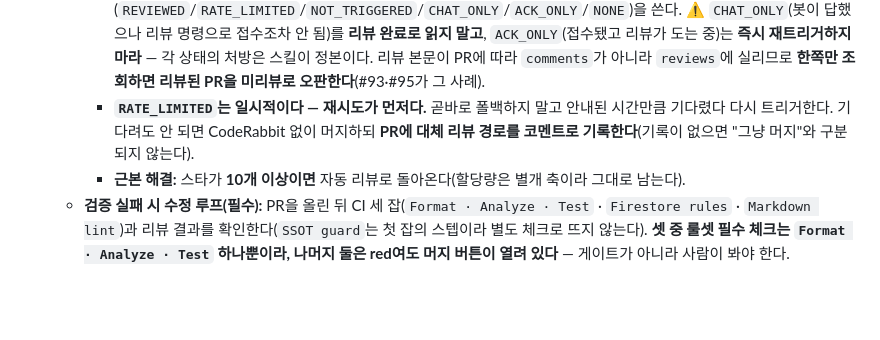
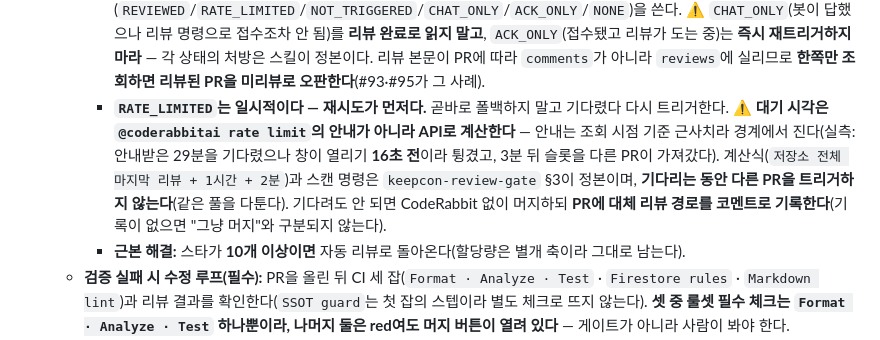
Before and after one commit to Jiwonang/KeepCon, a Markdown page: CLAUDE.md, the part around the change. Rendered like a GitHub page; blank space fills up the shorter version.

```diff
--- a/CLAUDE.md
+++ b/CLAUDE.md
@@ -48,7 +48,7 @@
     - **트리거:** `@coderabbitai review` **한 줄만** 담은 코멘트, 또는 봇 코멘트의 **`🔍 Trigger review` 체크박스**. ⚠️ **같은 코멘트에 설명·반영 내역을 붙이지 마라** — 봇이 채팅 질문으로 받아 **리뷰 명령으로 접수조차 하지 않는다**(슬롯은 쓴다). 설명은 별도 코멘트로. 잔량은 `@coderabbitai rate limit`으로 조회.
     - **🚧 머지 기준은 리뷰 본문이다.** `Review triggered`는 접수 확인일 뿐이다. 그리고 `Actionable comments posted: N`이 있어도 **그 뒤에 푸시한 커밋은 리뷰되지 않았다**(CodeRabbit은 증분 리뷰라 본 커밋을 다시 보지 않는다) — 재트리거한다.
     - **판정은 눈이 아니라 명령으로:** `keepcon-review-gate`의 **6분기** 판정(`REVIEWED`/`RATE_LIMITED`/`NOT_TRIGGERED`/`CHAT_ONLY`/`ACK_ONLY`/`NONE`)을 쓴다. ⚠️ `CHAT_ONLY`(봇이 답했으나 리뷰 명령으로 접수조차 안 됨)를 **리뷰 완료로 읽지 말고**, `ACK_ONLY`(접수됐고 리뷰가 도는 중)는 **즉시 재트리거하지 마라** — 각 상태의 처방은 스킬이 정본이다. 리뷰 본문이 PR에 따라 `comments`가 아니라 `reviews`에 실리므로 **한쪽만 조회하면 리뷰된 PR을 미리뷰로 오판한다**(#93·#95가 그 사례).
-    - **`RATE_LIMITED`는 일시적이다 — 재시도가 먼저다.** 곧바로 폴백하지 말고 안내된 시간만큼 기다렸다 다시 트리거한다. 기다려도 안 되면 CodeRabbit 없이 머지하되 **PR에 대체 리뷰 경로를 코멘트로 기록한다**(기록이 없으면 "그냥 머지"와 구분되지 않는다).
+    - **`RATE_LIMITED`는 일시적이다 — 재시도가 먼저다.** 곧바로 폴백하지 말고 기다렸다 다시 트리거한다. ⚠️ **대기 시각은 `@coderabbitai rate limit`의 안내가 아니라 API로 계산한다** — 안내는 조회 시점 기준 근사치라 경계에서 진다(실측: 안내받은 29분을 기다렸으나 창이 열리기 **16초 전**이라 튕겼고, 3분 뒤 슬롯을 다른 PR이 가져갔다). 계산식(`저장소 전체 마지막 리뷰 + 1시간 + 2분`)과 스캔 명령은 `keepcon-review-gate` §3이 정본이며, **기다리는 동안 다른 PR을 트리거하지 않는다**(같은 풀을 다툰다). 기다려도 안 되면 CodeRabbit 없이 머지하되 **PR에 대체 리뷰 경로를 코멘트로 기록한다**(기록이 없으면 "그냥 머지"와 구분되지 않는다).
     - **근본 해결:** 스타가 **10개 이상이면** 자동 리뷰로 돌아온다(할당량은 별개 축이라 그대로 남는다).
   - **검증 실패 시 수정 루프(필수):** PR을 올린 뒤 CI 세 잡(`Format · Analyze · Test` · `Firestore rules` · `Markdown lint`)과 리뷰 결과를 확인한다(`SSOT guard`는 첫 잡의 스텝이라 별도 체크로 뜨지 않는다). **셋 중 룰셋 필수 체크는 `Format · Analyze · Test` 하나뿐이라, 나머지 둘은 red여도 머지 버튼이 열려 있다** — 게이트가 아니라 사람이 봐야 한다. **CodeRabbit은 먼저 트리거한 뒤 결과를 기다린다**(위 참조 — 안 돌린 채 "지적 없음"으로 넘기지 않는다). **하나라도 실패(red)하면 머지하지 말고**, 원인을 진단해 수정 → 커밋 → 푸시를 **전부 green이 될 때까지 반복**한다(빨간 PR을 방치하거나 머지하지 않는다). CodeRabbit이 남긴 유효 지적도 같은 루프로 반영한다. Claude Code로 작업 시 이 수정 루프를 **자동 수행**하며, 실패를 사용자에게 떠넘기지 않는다.
     - **강제 근거(CI) — 절반만 강제된다.** `Format · Analyze · Test`는 룰셋의 **필수 상태 체크**라 red면 머지 자체가 불가하다(게이트가 결과를 강제). 하지만 **`Firestore rules`·`Markdown lint`는 등록돼 있지 않아** red여도 막히지 않는다 — 특히 `Firestore rules`는 "Dart 테스트가 원리상 못 잡는" 계층을 지키려고 만든 잡이라 이 구멍이 아프다. **소유자는 룰셋 필수 체크에 두 컨텍스트를 추가하라.** 추가 전까지는 규칙(사람)이 유일한 방어선이다.
```
Also changed, not shown: README.md (+1 -1 lines), 1 other file.
